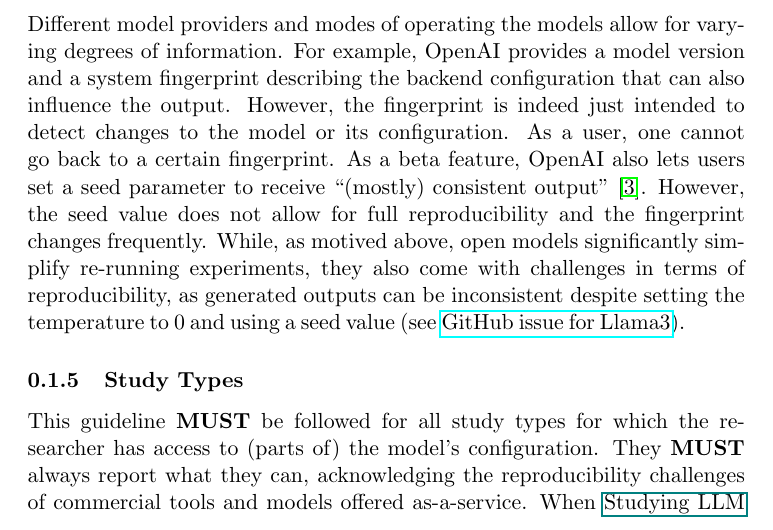
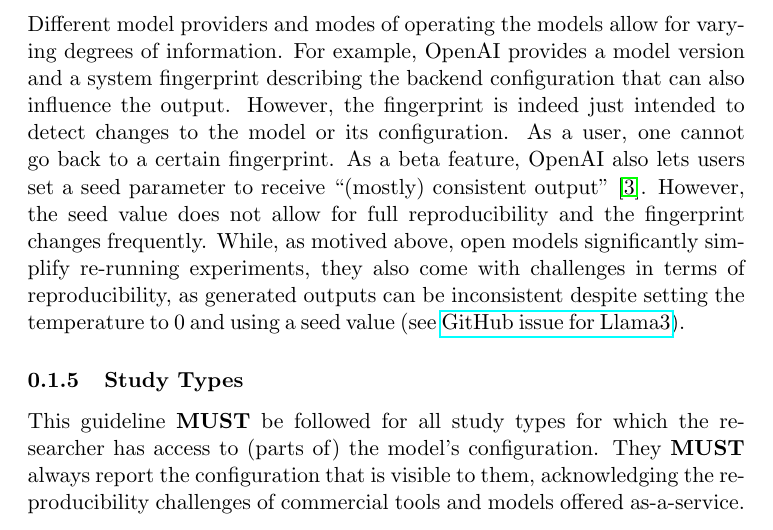
Before and after one commit to se-uhd/llm-guidelines-website, a LaTeX document (guidelines/_sources/02_report-version-and-configuration.tex): part of page 2 of 3, cut so that both start at the same text. Compiled offline with pdfLaTeX.

Commit message:
Clarify statement

```diff
--- a/guidelines/_sources/02_report-version-and-configuration.tex
+++ b/guidelines/_sources/02_report-version-and-configuration.tex
@@ -56,7 +56,7 @@ While, as motived above, open models significantly simplify re-running experimen
 \subsubsection{Study Types}
 
 This guideline \must be followed for all study types for which the researcher has access to (parts of) the model's configuration.
-They \must always report what they can, acknowledging the reproducibility challenges of commercial tools and models offered as-a-service.
+They \must always report the configuration that is visible to them, acknowledging the reproducibility challenges of commercial tools and models offered as-a-service.
 When \href{/study-types/#studying-llm-usage-in-software-engineering}{Studying LLM Usage in Software Engineering}, for example the usage of commercial tools such as ChatGPT or GitHub Copilot, researchers \must be as specific as possible in describing their study setup.
 The model name and date \must always be reported.
 In those cases, reporting other aspects such as prompts (\href{/guidelines/#report-prompts-and-their-development}{Report Prompts and their Development}) and interaction logs (\href{/guidelines//#report-interaction-logs}{Report Interaction Logs}) is essential.
```
